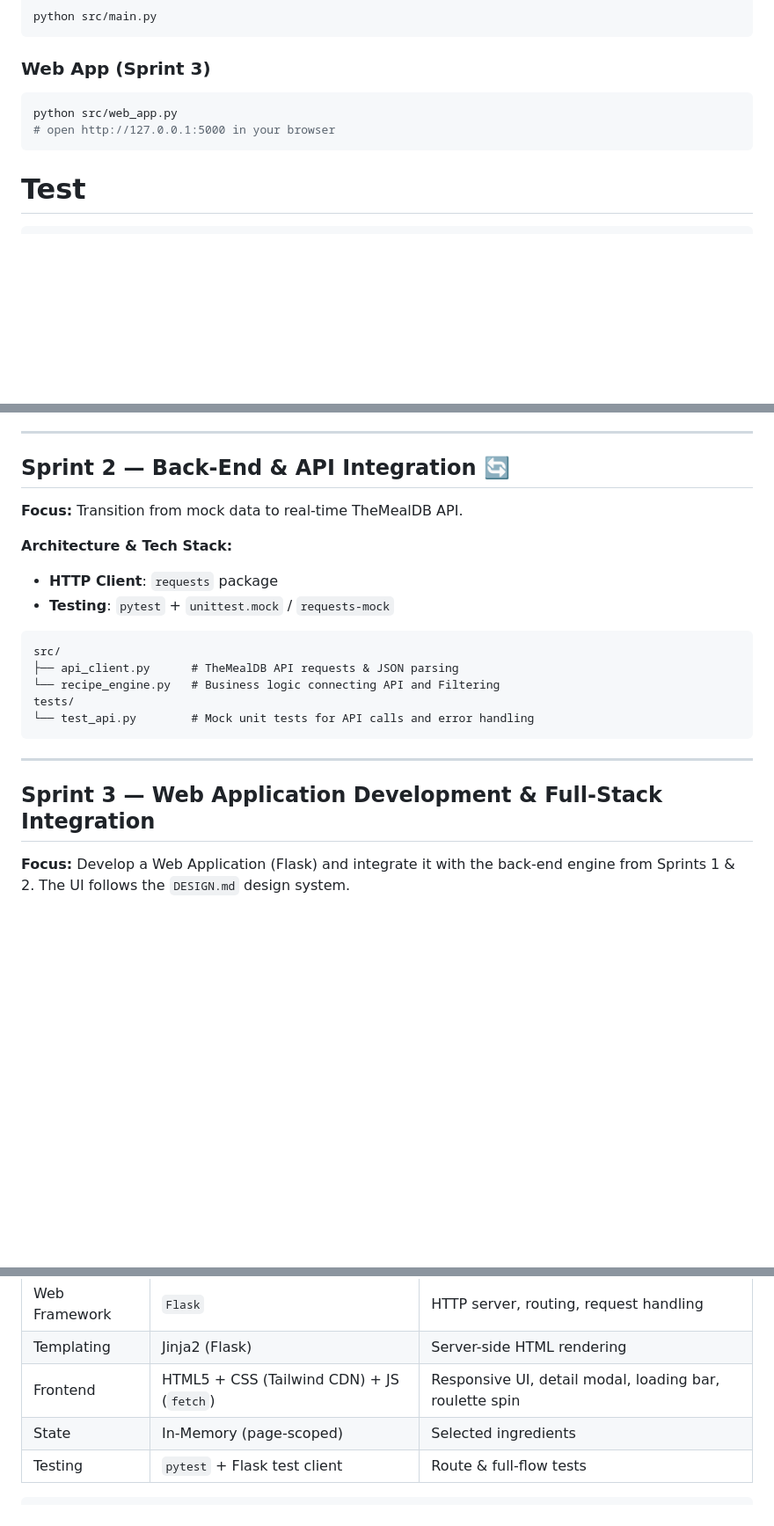
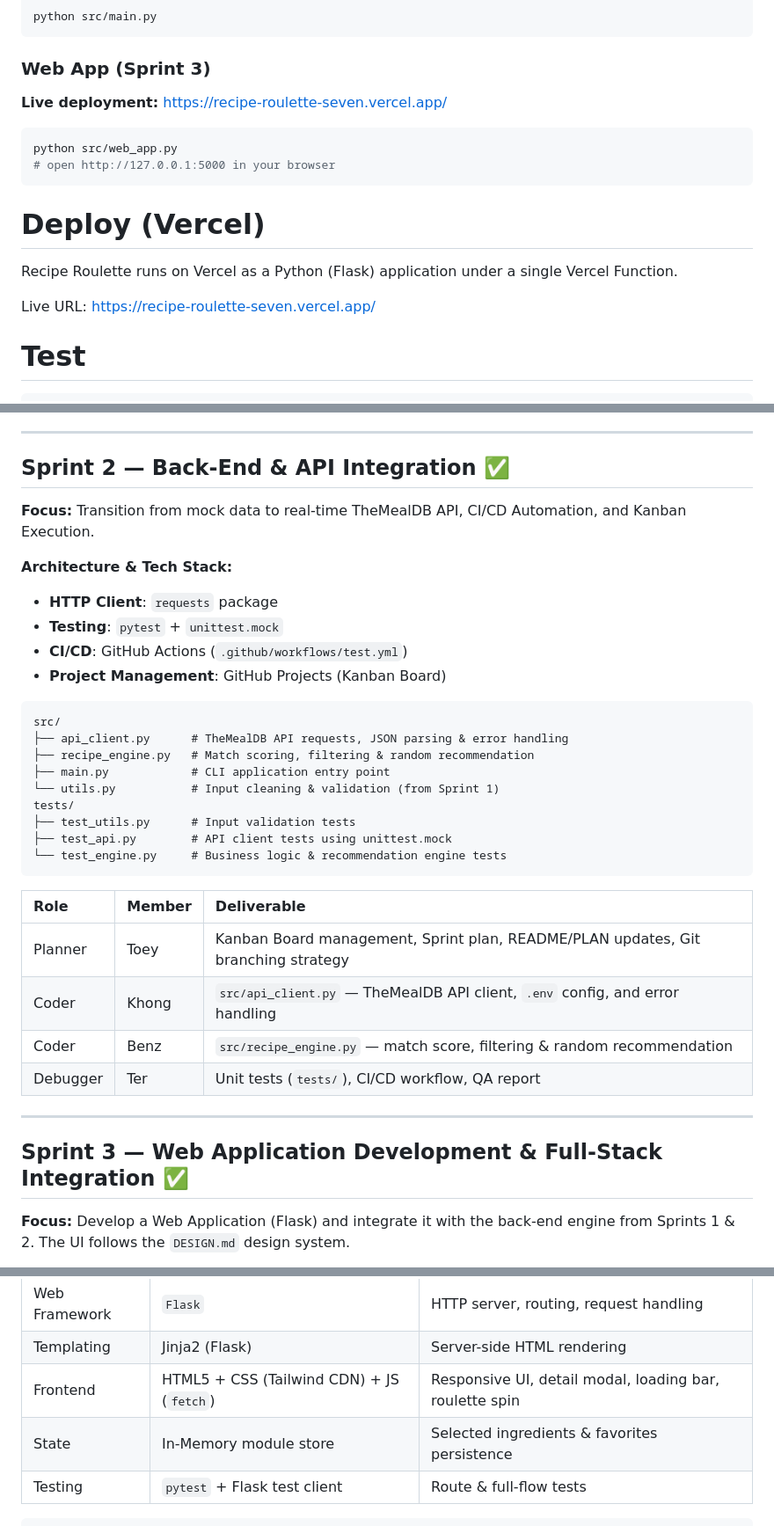
Before and after one commit to Mametoyas/Menu-Roulette, a Markdown page: README.md, 3 parts joined by grey strips. Shown at 88% size. Rendered like a GitHub page; blank space fills up the shorter version.

````diff
--- a/README.md
+++ b/README.md
@@ -302,10 +302,20 @@ python src/main.py
 
 ### Web App (Sprint 3)
 
+**Live deployment:** https://recipe-roulette-seven.vercel.app/
+
 ```bash
 python src/web_app.py
 # open http://127.0.0.1:5000 in your browser
 ```
+
+# Deploy (Vercel)
+
+Recipe Roulette runs on Vercel as a Python (Flask) application under a single
+Vercel Function.
+
+Live URL: https://recipe-roulette-seven.vercel.app/
+
 
 # Test
 
@@ -336,25 +346,38 @@ pytest
 
 ---
 
-## Sprint 2 — Back-End & API Integration 🔄
+## Sprint 2 — Back-End & API Integration ✅
 
-**Focus:** Transition from mock data to real-time TheMealDB API.
+**Focus:** Transition from mock data to real-time TheMealDB API, CI/CD Automation, and Kanban Execution.
 
 **Architecture & Tech Stack:**
 - **HTTP Client**: `requests` package
-- **Testing**: `pytest` + `unittest.mock` / `requests-mock`
+- **Testing**: `pytest` + `unittest.mock`
+- **CI/CD**: GitHub Actions (`.github/workflows/test.yml`)
+- **Project Management**: GitHub Projects (Kanban Board)
 
 ```text
 src/
-├── api_client.py      # TheMealDB API requests & JSON parsing
-└── recipe_engine.py   # Business logic connecting API and Filtering
+├── api_client.py      # TheMealDB API requests, JSON parsing & error handling
+├── recipe_engine.py   # Match scoring, filtering & random recommendation
+├── main.py            # CLI application entry point
+└── utils.py           # Input cleaning & validation (from Sprint 1)
 tests/
-└── test_api.py        # Mock unit tests for API calls and error handling
+├── test_utils.py      # Input validation tests
+├── test_api.py        # API client tests using unittest.mock
+└── test_engine.py     # Business logic & recommendation engine tests
 ```
+
+| Role | Member | Deliverable |
+| :--- | :--- | :--- |
+| Planner | Toey | Kanban Board management, Sprint plan, README/PLAN updates, Git branching strategy |
+| Coder | Khong | `src/api_client.py` — TheMealDB API client, `.env` config, and error handling |
+| Coder | Benz | `src/recipe_engine.py` — match score, filtering & random recommendation |
+| Debugger | Ter | Unit tests (`tests/`), CI/CD workflow, QA report |
 
 ---
 
-## Sprint 3 — Web Application Development & Full-Stack Integration
+## Sprint 3 — Web Application Development & Full-Stack Integration ✅
 
 **Focus:** Develop a Web Application (Flask) and integrate it with the back-end engine from Sprints 1 & 2. The UI follows the `DESIGN.md` design system.
 
@@ -365,7 +388,7 @@ tests/
 | Web Framework | `Flask` | HTTP server, routing, request handling |
 | Templating | Jinja2 (Flask) | Server-side HTML rendering |
 | Frontend | HTML5 + CSS (Tailwind CDN) + JS (`fetch`) | Responsive UI, detail modal, loading bar, roulette spin |
-| State | In-Memory (page-scoped) | Selected ingredients |
+| State | In-Memory module store | Selected ingredients & favorites persistence |
 | Testing | `pytest` + Flask test client | Route & full-flow tests |
 
 ```text
````
